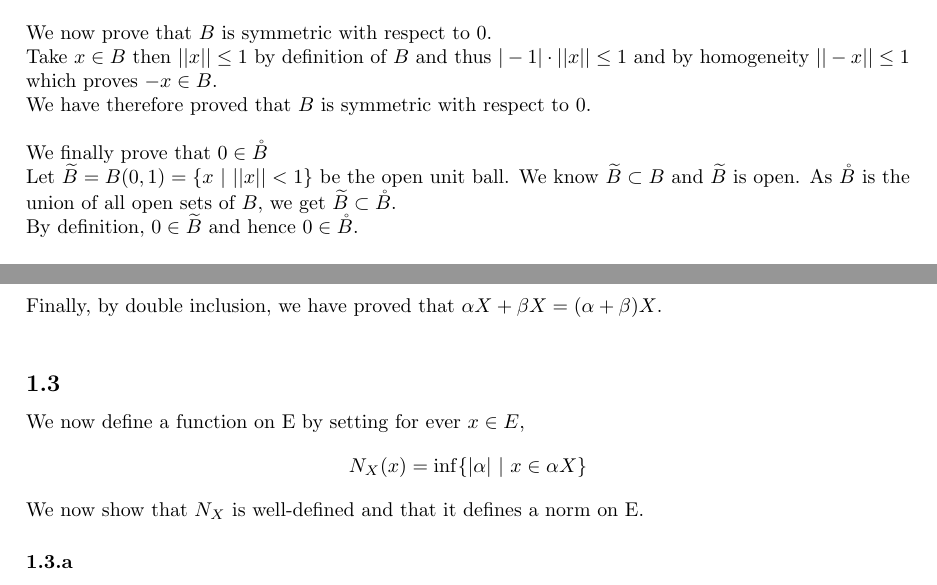
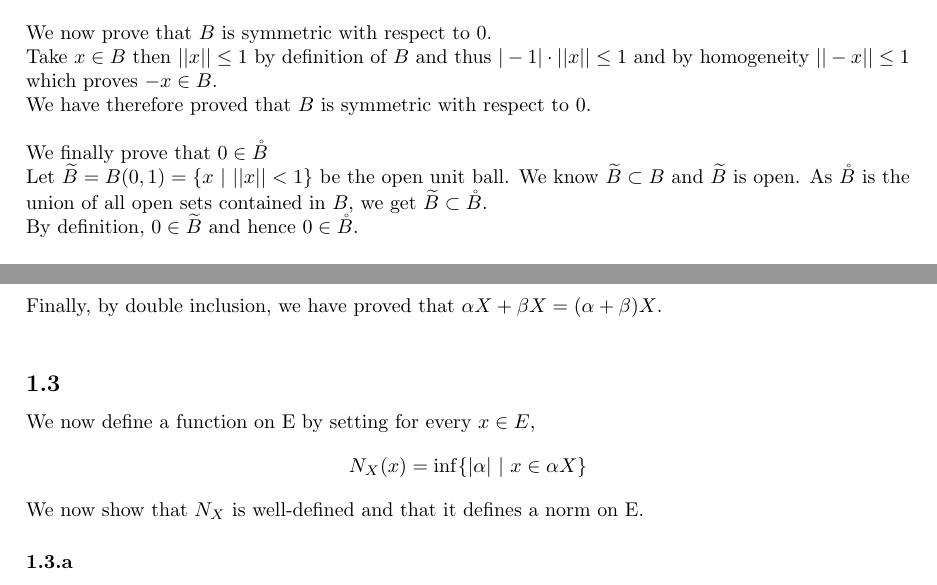
Before and after one commit to ARenomX/MAA202HW1, a LaTeX document (M202Hw1.tex): two parts of pages 2 and 3 of 7, joined at a grey line, cut so that both start at the same text. Compiled offline with pdfLaTeX.

Commit message:
minor changes exercise 1

```diff
--- a/M202Hw1.tex
+++ b/M202Hw1.tex
@@ -52,7 +52,7 @@ Take $x \in B$ then $||x|| \leq 1$ by definition of $B$ and thus $|-1|\cdot||x||
 We have therefore proved that $B$ is symmetric with respect to $0$. \\
 
 \noindent We finally prove that $0 \in \mathring{B}$ \\
-Let $\widetilde{B}=B(0,1) = \{x \ | \  ||x|| < 1 \}$ be the open unit ball. We know $\widetilde{B} \subset B$ and $\widetilde{B}$ is open. As $\mathring{B}$ is the union of all open sets of $B$, we get $\widetilde{B} \subset \mathring{B}$. \\
+Let $\widetilde{B}=B(0,1) = \{x \ | \  ||x|| < 1 \}$ be the open unit ball. We know $\widetilde{B} \subset B$ and $\widetilde{B}$ is open. As $\mathring{B}$ is the union of all open sets contained in $B$, we get $\widetilde{B} \subset \mathring{B}$. \\
 By definition, $0 \in \widetilde{B}$ and hence $0 \in \mathring{B}$. \\
 
 \noindent Finally, we have proved that $B$ is cool. \\
@@ -90,7 +90,7 @@ We therefore have proved that $\alpha X + \beta X \supseteq (\alpha + \beta )X$.
 
 
 \subsection{}%Exercise 1.3
-We now define a function on E by setting for ever $x \in E$, $$N_X(x) = \inf\{|\alpha| \ | \ x \in \alpha X \}$$
+We now define a function on E by setting for every $x \in E$, $$N_X(x) = \inf\{|\alpha| \ | \ x \in \alpha X \}$$
 We now show that $N_X$ is well-defined and that it defines a norm on E.
 
 \subsubsection{}%Exercise 1.3.a
```
Also changed, not shown: M202Hw1.pdf.
